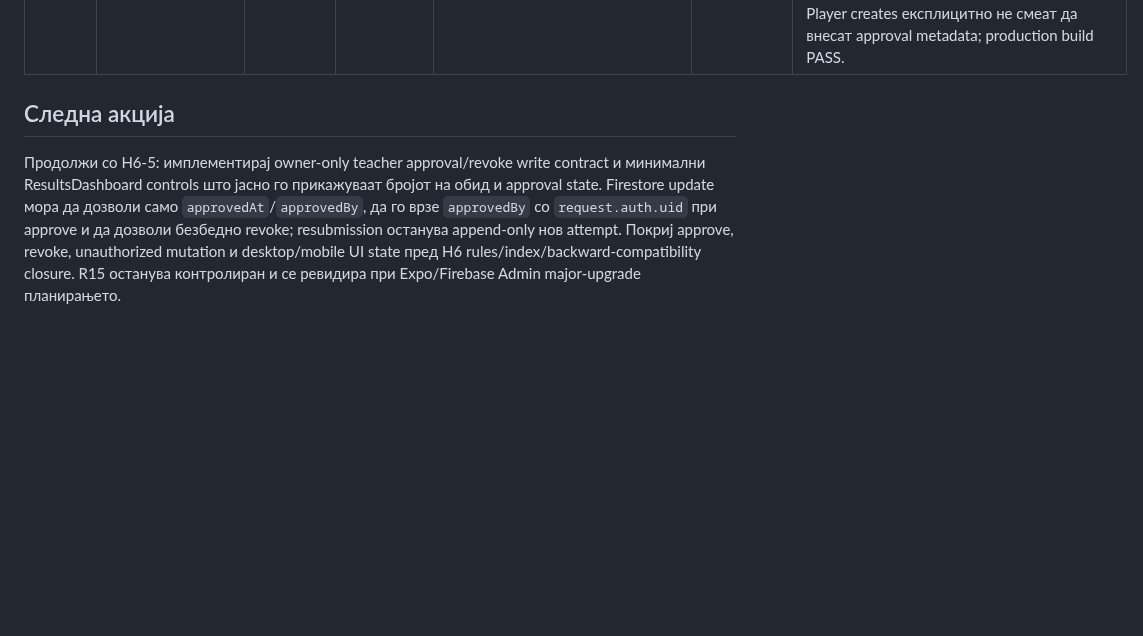
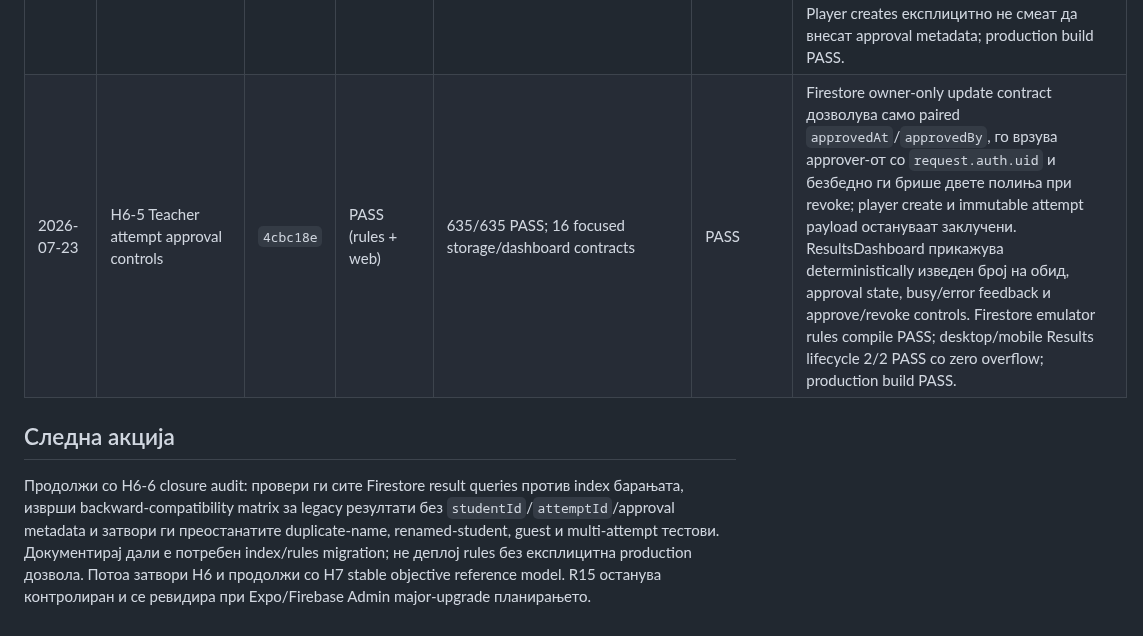
Before and after one commit to igorbogdanoski/ActionBountMKD-Pro, a Markdown page: docs/HARDENING_EXECUTION_LEDGER.md, the part around one of its changes. GitHub-like rendering; blank space fills up the shorter version.

Commit message:
docs: record H6-5 approval controls

```diff
--- a/docs/HARDENING_EXECUTION_LEDGER.md
+++ b/docs/HARDENING_EXECUTION_LEDGER.md
@@ -262,7 +262,8 @@ Batch-от е затворен само кога:
 | 2026-07-23 | H6-2 Roster-bound player launch | `3e3f7a4` | PASS | 624/624 PASS; 44 focused roster/player/offline/gradebook contracts | PASS | Class Groups извезува CSV со индивидуален URL по ученик и доделена авантура. Route contract валидира bounded opaque `GroupStudent.id` и Unicode name; player го претполнува и заклучува името, result producer и offline replay го зачувуваат `studentId`, а grade/certificate lookup е ID-first. Guest/public и live-session UUID flows остануваат без `studentId`. Desktop/mobile production-preview route 2/2 PASS со zero overflow/runtime errors; production build PASS. |
 | 2026-07-23 | H6-3 Idempotent attempts | `38f65f5` | PASS (web + mobile) | 628/628 PASS; 100 focused result/offline/validation/gradebook contracts | N/A (data/test-only) | Новите web и mobile submissions добиваат client-generated `attemptId` што истовремено е Firestore document ID. Offline queues ги зачувуваат/backfill-ираат ID-вредностите пред retry, а rules дозволуваат само exact no-op replay покрај постојното owner grading. Attempt numbers се изведуваат deterministically по `completedAt` + stable ID, без race-prone stored counter; legacy records без metadata остануваат читливи. Production build PASS. |
 | 2026-07-23 | H6-4 Attempt selection policy | `66ccb48` | PASS (web + mobile) | 632/632 PASS; 75 focused policy/validation contracts | N/A (pure/data-only) | Shared contract поддржува `first`, `latest`, `best` и `teacher-approved`; default за gradebook/сертификати е `best`, со latest deterministic tie-break. Roster matching е stable-ID-first со legacy fallback, duplicate stable IDs не се мешаат, а guest lookup не позајмува roster резултат со исто име. Player creates експлицитно не смеат да внесат approval metadata; production build PASS. |
+| 2026-07-23 | H6-5 Teacher attempt approval controls | `4cbc18e` | PASS (rules + web) | 635/635 PASS; 16 focused storage/dashboard contracts | PASS | Firestore owner-only update contract дозволува само paired `approvedAt`/`approvedBy`, го врзува approver-от со `request.auth.uid` и безбедно ги брише двете полиња при revoke; player create и immutable attempt payload остануваат заклучени. ResultsDashboard прикажува deterministically изведен број на обид, approval state, busy/error feedback и approve/revoke controls. Firestore emulator rules compile PASS; desktop/mobile Results lifecycle 2/2 PASS со zero overflow; production build PASS. |
 
 ## Следна акција
 
-Продолжи со H6-5: имплементирај owner-only teacher approval/revoke write contract и минимални ResultsDashboard controls што јасно го прикажуваат бројот на обид и approval state. Firestore update мора да дозволи само `approvedAt`/`approvedBy`, да го врзе `approvedBy` со `request.auth.uid` при approve и да дозволи безбедно revoke; resubmission останува append-only нов attempt. Покриј approve, revoke, unauthorized mutation и desktop/mobile UI state пред H6 rules/index/backward-compatibility closure. R15 останува контролиран и се ревидира при Expo/Firebase Admin major-upgrade планирањето.
+Продолжи со H6-6 closure audit: провери ги сите Firestore result queries против index барањата, изврши backward-compatibility matrix за legacy резултати без `studentId`/`attemptId`/approval metadata и затвори ги преостанатите duplicate-name, renamed-student, guest и multi-attempt тестови. Документирај дали е потребен index/rules migration; не деплој rules без експлицитна production дозвола. Потоа затвори H6 и продолжи со H7 stable objective reference model. R15 останува контролиран и се ревидира при Expo/Firebase Admin major-upgrade планирањето.
```
Also changed, not shown: other parts of docs/HARDENING_EXECUTION_LEDGER.md (+1 -1 lines).
